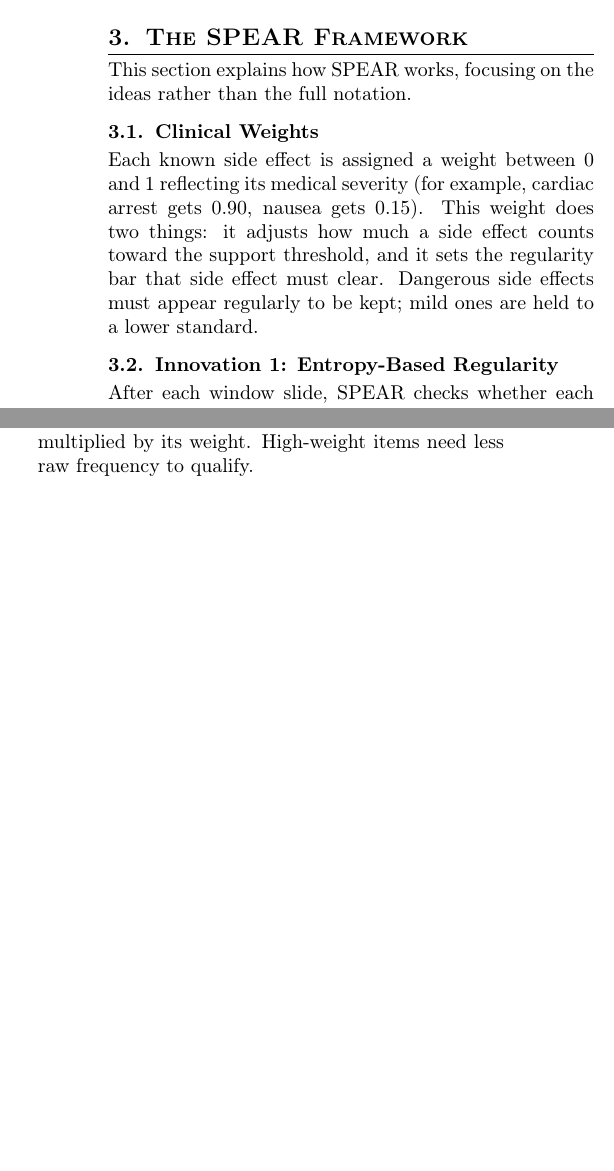
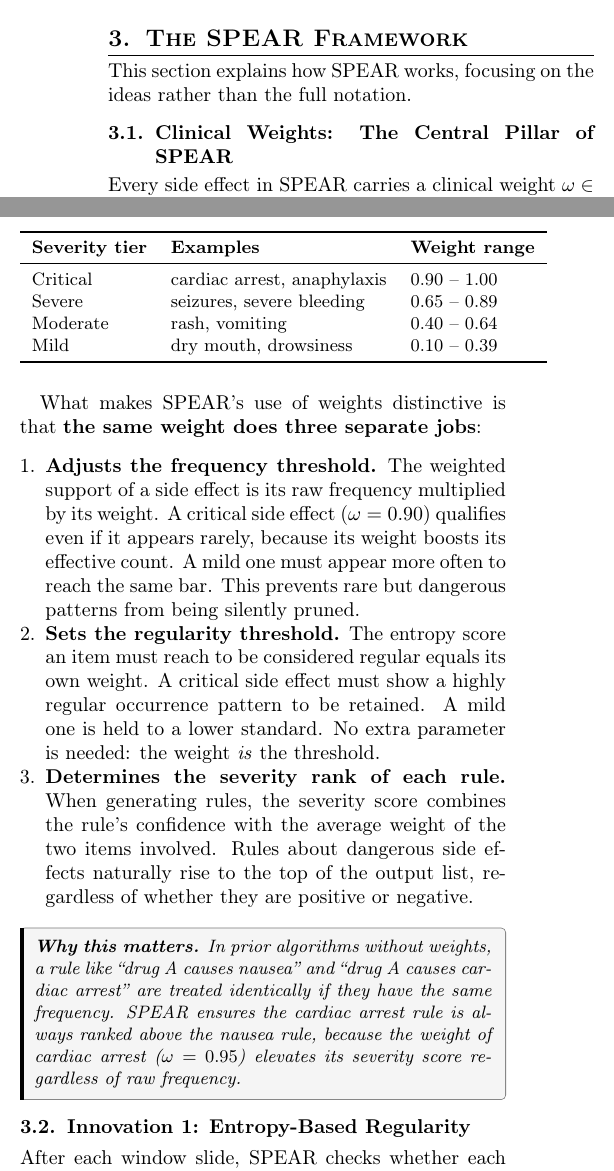
Before and after one commit to djouharadgb/Data-Mining-APriori-Contribution, a LaTeX document (SPEAR_Paper_Simplified.tex): two parts of the columns of page 2 of 5 before the commit and two parts of the columns of page 2 of 6 after it, joined at a grey line, cut so that both start at the same text, the shorter picture padded with empty space. Compiled offline with pdfLaTeX.

Commit message:
update report

```diff
--- a/SPEAR_Paper_Simplified.tex
+++ b/SPEAR_Paper_Simplified.tex
@@ -176,9 +185,13 @@ SPEAR closes this gap with two innovations:
+        severity. SPEAR uses this weight to adjust frequency
+        thresholds, set regularity standards, and rank rules, all
+        from a single source of clinical knowledge. This is the
+        foundation on which the other two contributions are built.
+
   \item \textbf{Entropy-based regularity.}
         Instead of asking ``is the largest gap small enough?'', SPEAR
         asks ``is the distribution of all gaps uniform?''. This is
-        more robust and adapts automatically to each item's
-        clinical weight, removing the need for a manual regularity
-        parameter.
+        more robust and adapts automatically to each item's clinical
+        weight, removing the need for a manual regularity parameter.
 
   \item \textbf{Unified positive and negative mining.}
         SPEAR finds both rule types in one pass and ranks everything
@@ -232,15 +245,59 @@ SPEAR is the only algorithm that satisfies all four simultaneously.
 This section explains how SPEAR works, focusing on the ideas rather
 than the full notation.
 
-\subsection{Clinical Weights}
+\subsection{Clinical Weights: The Central Pillar of SPEAR}
 
-Each known side effect is assigned a weight between 0 and 1
-reflecting its medical severity (for example, cardiac arrest gets
-0.90, nausea gets 0.15). This weight does two things: it adjusts how
-much a side effect counts toward the support threshold, and it sets
-the regularity bar that side effect must clear. Dangerous side
-effects must appear regularly to be kept; mild ones are held to a
-lower standard.
+Every side effect in SPEAR carries a clinical weight $\omega \in (0,1]$
+assigned according to its pharmacological severity:
+
+\begin{center}
+\small
+\begin{tabular}{lll}
+  \toprule
+  \textbf{Severity tier} & \textbf{Examples} & \textbf{Weight range} \\
+  \midrule
+  Critical  & cardiac arrest, anaphylaxis & 0.90 -- 1.00 \\
+  Severe    & seizures, severe bleeding   & 0.65 -- 0.89 \\
+  Moderate  & rash, vomiting              & 0.40 -- 0.64 \\
+  Mild      & dry mouth, drowsiness       & 0.10 -- 0.39 \\
+  \bottomrule
+\end{tabular}
+\end{center}
+
+What makes SPEAR's use of weights distinctive is that \textbf{the
+same weight does three separate jobs}:
+
+\begin{enumerate}[leftmargin=*]
+  \item \textbf{Adjusts the frequency threshold.} The weighted support
+        of a side effect is its raw frequency multiplied by its weight.
+        A critical side effect ($\omega = 0.90$) qualifies even if it
+        appears rarely, because its weight boosts its effective count.
+        A mild one must appear more often to reach the same bar.
+        This prevents rare but dangerous patterns from being silently
+        pruned.
+
+  \item \textbf{Sets the regularity threshold.} The entropy score an
+        item must reach to be considered regular equals its own weight.
+        A critical side effect must show a highly regular occurrence
+        pattern to be retained. A mild one is held to a lower standard.
+        No extra parameter is needed: the weight \emph{is} the threshold.
+
+  \item \textbf{Determines the severity rank of each rule.} When
+        generating rules, the severity score combines the rule's
+        confidence with the average weight of the two items involved.
+        Rules about dangerous side effects naturally rise to the top
+        of the output list, regardless of whether they are positive
+        or negative.
+\end{enumerate}
+
+\begin{tcolorbox}[notebox]
+\textbf{Why this matters.} In prior algorithms without weights, a rule
+like ``drug A causes nausea'' and ``drug A causes cardiac arrest'' are
+treated identically if they have the same frequency. SPEAR ensures
+the cardiac arrest rule is always ranked above the nausea rule,
+because the weight of cardiac arrest ($\omega = 0.95$) elevates its
+severity score regardless of raw frequency.
+\end{tcolorbox}
 
 \subsection{Innovation 1: Entropy-Based Regularity}
 
@@ -276,5 +327,0 @@ clinical weights of the items involved:
-\begin{itemize}[leftmargin=*]
-  \item \textbf{Weighted support} of an item: its raw frequency
-        multiplied by its weight. High-weight items need less raw
-        frequency to qualify.
-  \item \textbf{Weighted negative support} of a rule
@@ -294,2 +334 @@ by this score, producing one ranked alert list for clinicians.
 
-This is new: no prior algorithm produces positive and negative rules
```
Also changed, not shown: SPEAR_Paper_Simplified.tex (93 more changed lines).
